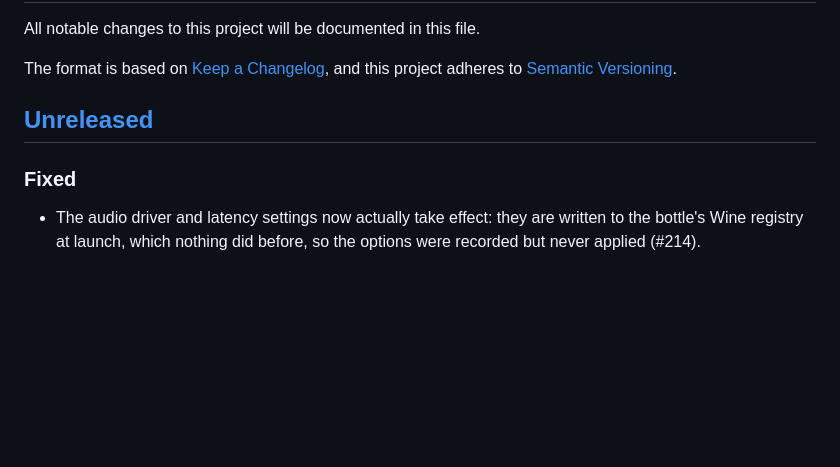
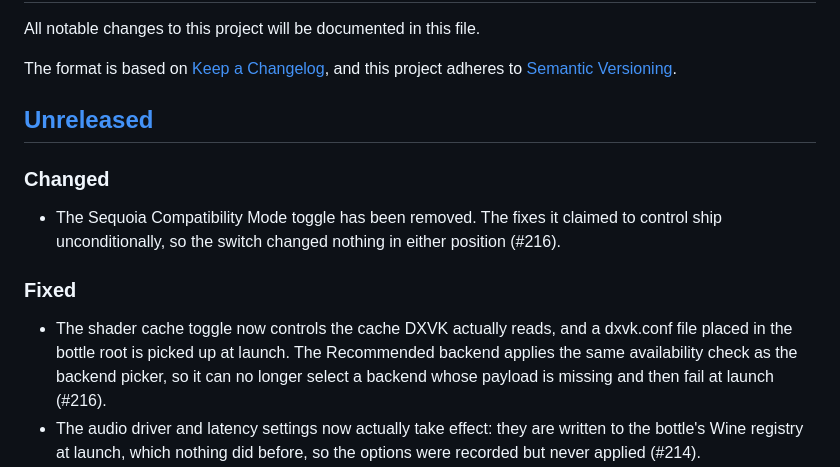
Before and after one commit to niltonperimneto/Whisky, a Markdown page: CHANGELOG.md, the part around the change. Rendered like a GitHub page; blank space fills up the shorter version.

Commit message:
docs: changelog entries for #216
Signed-off-by: Nilton Perim Neto <niltonperimneto@gmail.com>

```diff
--- a/CHANGELOG.md
+++ b/CHANGELOG.md
@@ -7,7 +7,17 @@ and this project adheres to [Semantic Versioning](https://semver.org/spec/v2.0.0
 
 ## [Unreleased]
 
+### Changed
+- The Sequoia Compatibility Mode toggle has been removed. The fixes it
+  claimed to control ship unconditionally, so the switch changed nothing in
+  either position (#216).
+
 ### Fixed
+- The shader cache toggle now controls the cache DXVK actually reads, and a
+  dxvk.conf file placed in the bottle root is picked up at launch. The
+  Recommended backend applies the same availability check as the backend
+  picker, so it can no longer select a backend whose payload is missing and
+  then fail at launch (#216).
 - The audio driver and latency settings now actually take effect: they are
   written to the bottle's Wine registry at launch, which nothing did before,
   so the options were recorded but never applied (#214).
```
